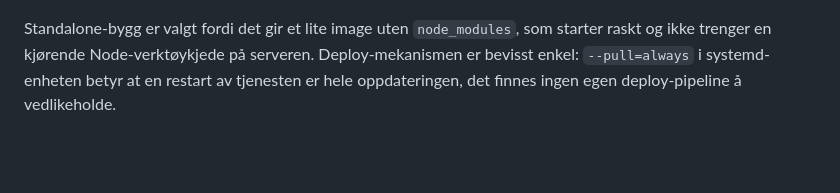
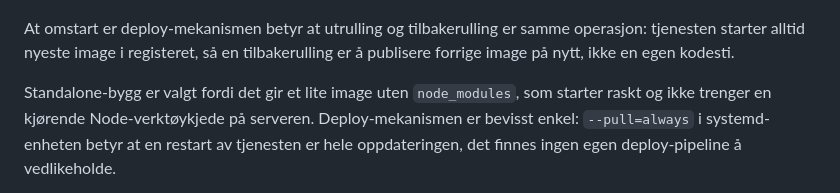
Before and after one commit to TIHLDE/Fondet, a Markdown page: README.md, the part around one of its changes. Rendered like a GitHub page; blank space fills up the shorter version.

````diff
--- a/README.md
+++ b/README.md
@@ -145,4 +257,8 @@ flowchart LR
 ```
+
+At omstart er deploy-mekanismen betyr at utrulling og tilbakerulling er samme
+operasjon: tjenesten starter alltid nyeste image i registeret, så en
+tilbakerulling er å publisere forrige image på nytt, ikke en egen kodesti.
 
 Standalone-bygg er valgt fordi det gir et lite image uten `node_modules`, som
 starter raskt og ikke trenger en kjørende Node-verktøykjede på serveren.
````
Also changed, not shown: other parts of README.md (+139 -27 lines).
